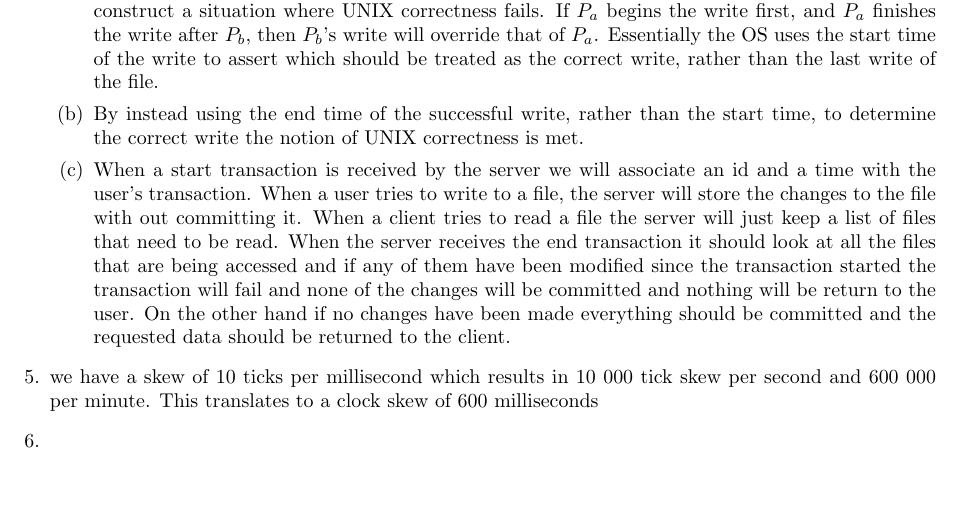
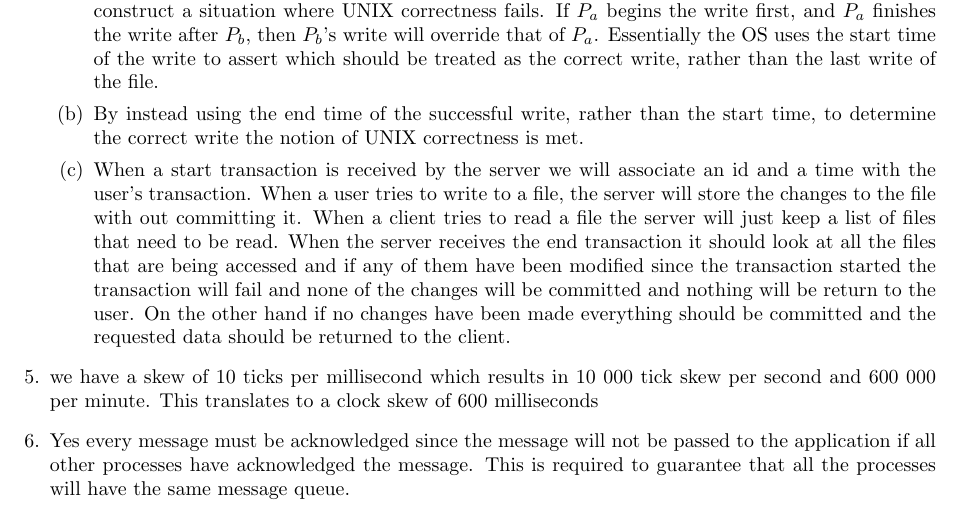
Before and after one commit to amir20001/ece454, a LaTeX problem sheet (3/assignment3.tex): part of the page, cut so that both start at the same text, the shorter picture padded with empty space. Compiled offline with pdfLaTeX.

Commit message:
q6 not 100% about this

```diff
--- a/3/assignment3.tex
+++ b/3/assignment3.tex
@@ -49,7 +49,7 @@ By contradiction. Graph \(G\) exists where the vertices of \(S\) are disconnecte
 
 	\item we have a skew of 10 ticks per millisecond which results in 10 000 tick skew per second and 600 000 per minute. This translates to a clock skew of 600 milliseconds
 
-	\item
+	\item  Yes every message must be acknowledged since the message will not be passed to the application if all other processes have acknowledged the message.  This is required to guarantee that all the processes will have the same message queue.
 \end{enumerate}
 
 \end{document}
```
